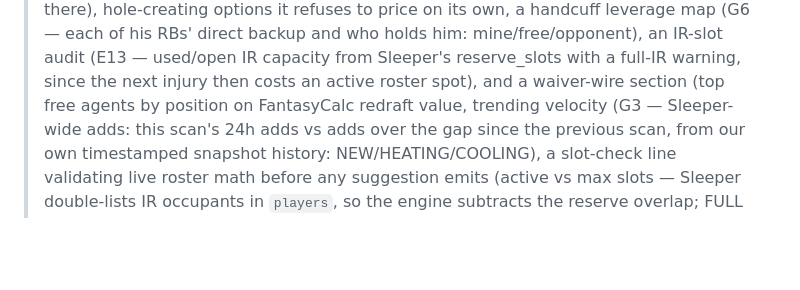
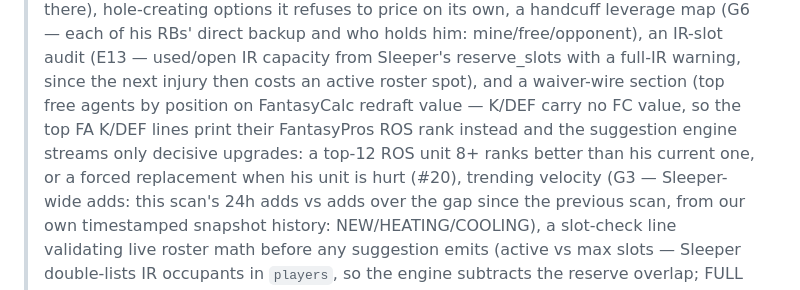
Before and after one commit to wes-chen/fantasy, a Markdown page: SKILL.md, the part around the change. Drawn GitHub-style; blank space fills up the shorter version.

Commit message:
Fix #20: K/DEF waiver suggestions priced by FantasyPros ROS rank — Closes #20

```diff
--- a/SKILL.md
+++ b/SKILL.md
@@ -53,7 +53,11 @@ on its own, a handcuff leverage map (G6 — each of his RBs' direct backup
 and who holds him: mine/free/opponent), an IR-slot audit (E13 — used/open
 IR capacity from Sleeper's reserve_slots with a full-IR warning, since the
 next injury then costs an active roster spot), and a waiver-wire section (top
-free agents by position on FantasyCalc redraft value, trending velocity
+free agents by position on FantasyCalc redraft value — K/DEF carry no FC
+value, so the top FA K/DEF lines print their FantasyPros ROS rank instead
+and the suggestion engine streams only decisive upgrades: a top-12 ROS
+unit 8+ ranks better than his current one, or a forced replacement when
+his unit is hurt (#20), trending velocity
 (G3 — Sleeper-wide adds: this scan's 24h adds vs adds over the gap
 since the previous scan, from our own timestamped snapshot history:
 NEW/HEATING/COOLING), a slot-check line validating live roster math
```
